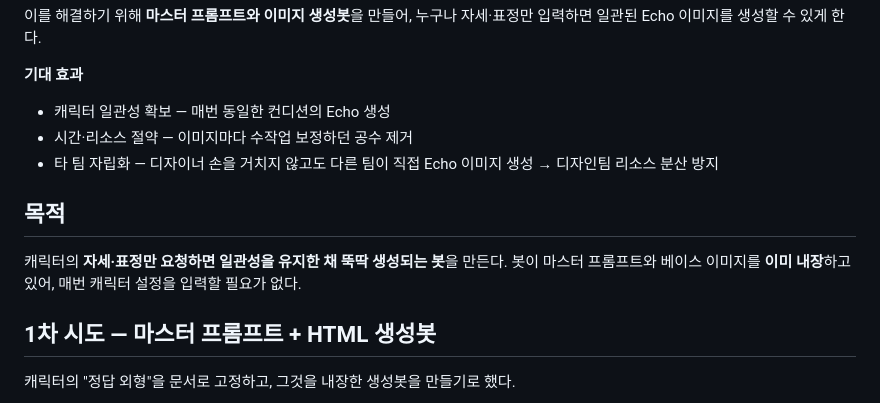
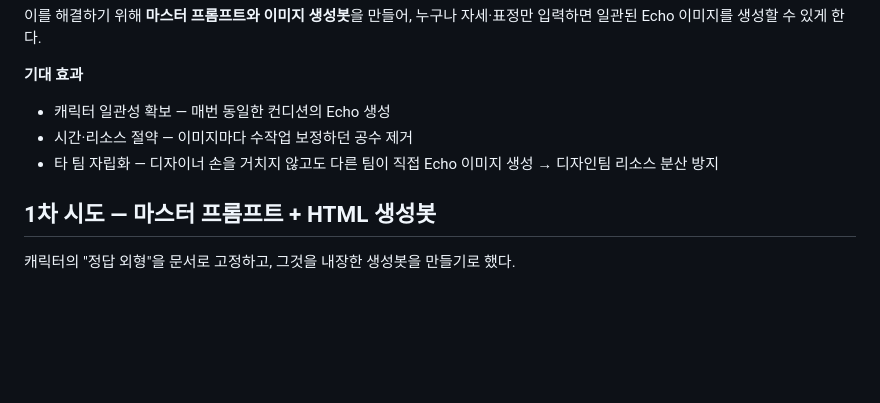
Before and after one commit to jieunhannnn/jieun-work, a Markdown page: docs/character-echo/00-overview.md, the part around the change. Drawn GitHub-style; blank space fills up the shorter version.

Commit message:
docs: overview 목적 섹션 제거
Co-Authored-By: Claude Opus 4.8 (1M context) <noreply@anthropic.com>

```diff
--- a/docs/character-echo/00-overview.md
+++ b/docs/character-echo/00-overview.md
@@ -12,10 +12,6 @@
 - 캐릭터 일관성 확보 — 매번 동일한 컨디션의 Echo 생성
 - 시간·리소스 절약 — 이미지마다 수작업 보정하던 공수 제거
 - 타 팀 자립화 — 디자이너 손을 거치지 않고도 다른 팀이 직접 Echo 이미지 생성 → 디자인팀 리소스 분산 방지
-
-## 목적
-
-캐릭터의 **자세·표정만 요청하면 일관성을 유지한 채 뚝딱 생성되는 봇**을 만든다. 봇이 마스터 프롬프트와 베이스 이미지를 **이미 내장**하고 있어, 매번 캐릭터 설정을 입력할 필요가 없다.
 
 ## 1차 시도 — 마스터 프롬프트 + HTML 생성봇
 
```
